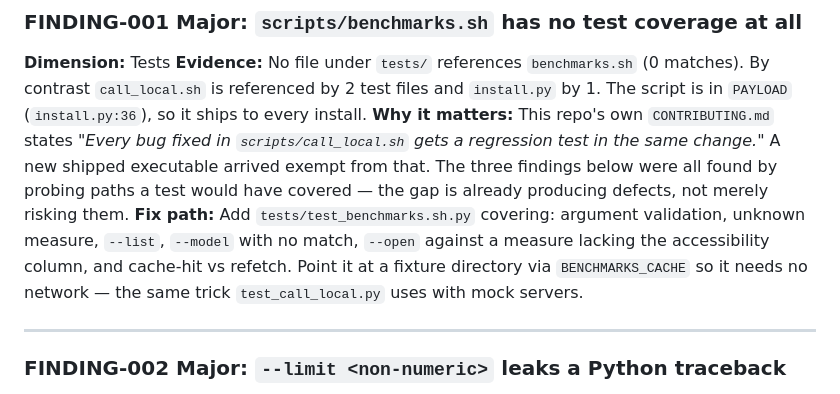
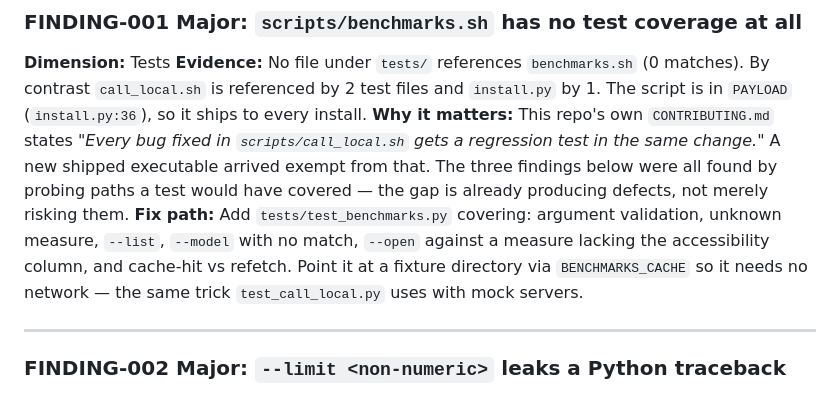
Before and after one commit to scottconverse/multi-model-routing-skill, a Markdown page: docs/audits/audit-lite-multi-model-routing-2026-08-09.md, the part around the change. GitHub-like rendering.

```diff
--- a/docs/audits/audit-lite-multi-model-routing-2026-08-09.md
+++ b/docs/audits/audit-lite-multi-model-routing-2026-08-09.md
@@ -38,7 +38,7 @@ the fix for all of them was the same fix.
 **Dimension:** Tests
 **Evidence:** No file under `tests/` references `benchmarks.sh` (0 matches). By contrast `call_local.sh` is referenced by 2 test files and `install.py` by 1. The script is in `PAYLOAD` (`install.py:36`), so it ships to every install.
 **Why it matters:** This repo's own `CONTRIBUTING.md` states *"Every bug fixed in `scripts/call_local.sh` gets a regression test in the same change."* A new shipped executable arrived exempt from that. The three findings below were all found by probing paths a test would have covered — the gap is already producing defects, not merely risking them.
-**Fix path:** Add `tests/test_benchmarks.sh.py` covering: argument validation, unknown measure, `--list`, `--model` with no match, `--open` against a measure lacking the accessibility column, and cache-hit vs refetch. Point it at a fixture directory via `BENCHMARKS_CACHE` so it needs no network — the same trick `test_call_local.py` uses with mock servers.
+**Fix path:** Add `tests/test_benchmarks.py` covering: argument validation, unknown measure, `--list`, `--model` with no match, `--open` against a measure lacking the accessibility column, and cache-hit vs refetch. Point it at a fixture directory via `BENCHMARKS_CACHE` so it needs no network — the same trick `test_call_local.py` uses with mock servers.
 
 ---
 
```
Also changed, not shown: docs/audits/audit-lite-fixes-d48c190-2026-08-09.md (added, +55 -0 lines).
